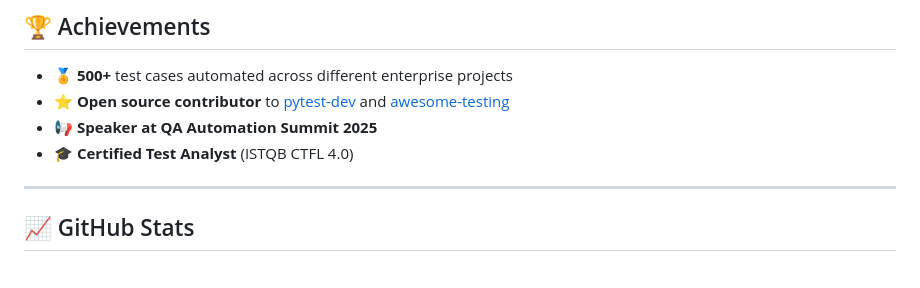
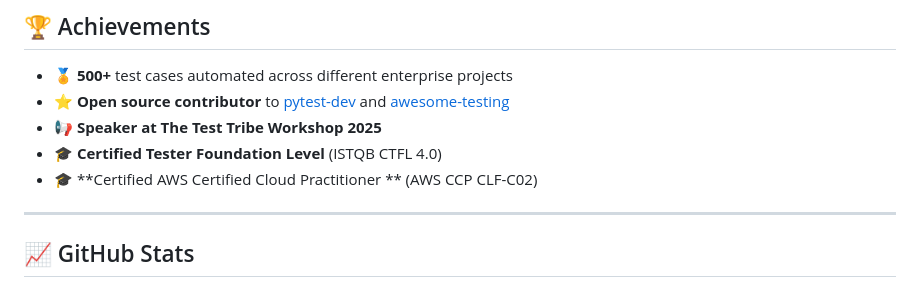
Before and after one commit to krishnaharshap/krishnaharshap.github.io, a Markdown page: README.md, the part around the change. Rendered like a GitHub page.

Commit message:
Update README.md
Updates Academic and certification credentials

```diff
--- a/README.md
+++ b/README.md
@@ -61,8 +61,9 @@
 
 - 🏅 **500+** test cases automated across different enterprise projects
 - ⭐ **Open source contributor** to [pytest-dev](https://github.com/pytest-dev/pytest) and [awesome-testing](https://github.com/TheJambo/awesome-testing)
-- 📢 **Speaker at QA Automation Summit 2025**
-- 🎓 **Certified Test Analyst** (ISTQB CTFL 4.0)
+- 📢 **Speaker at The Test Tribe Workshop 2025**
+- 🎓 **Certified Tester Foundation Level** (ISTQB CTFL 4.0)
+- 🎓 **Certified  AWS Certified Cloud Practitioner ** (AWS CCP CLF-C02)
 
 ---
 
```
